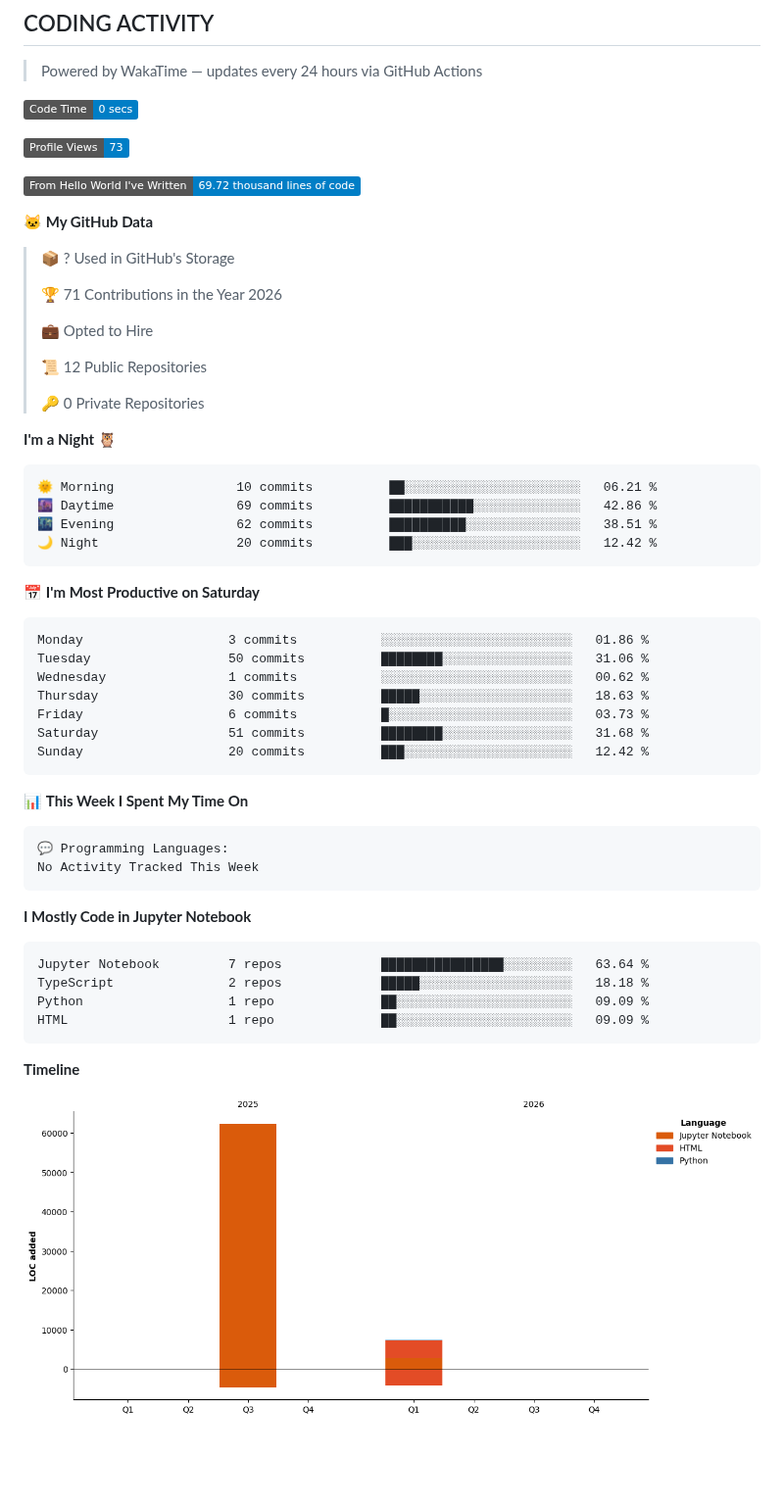
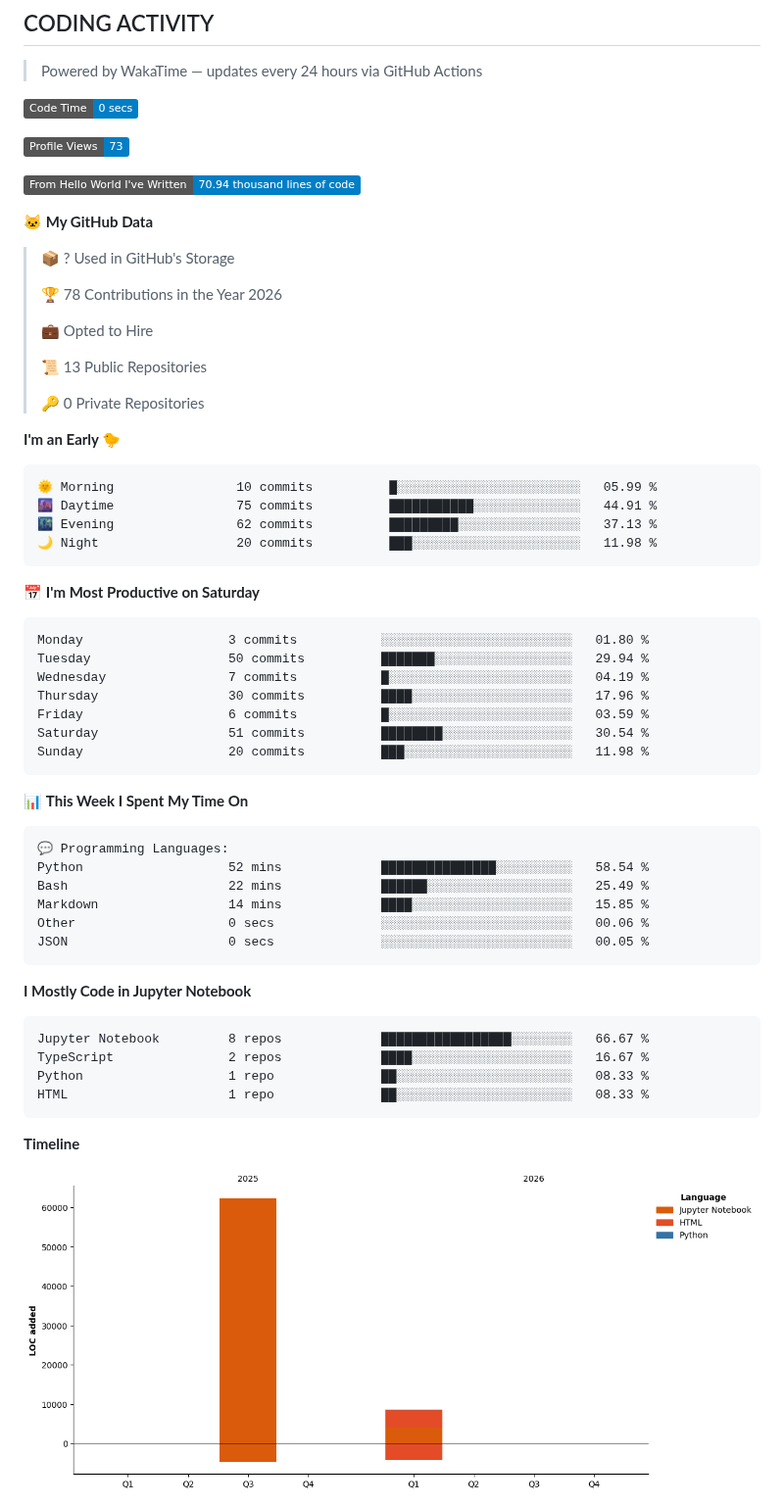
Before and after one commit to RudraDudhat2509/RudraDudhat2509, a Markdown page: README.md, the part around one of its changes. Shown at 98% size. Drawn GitHub-style; pictures changed too: assets/bar_graph.png; badges without logos; blank space fills up the shorter version.

Commit message:
Updated with Dev Metrics

````diff
--- a/README.md
+++ b/README.md
@@ -198,38 +198,38 @@ Scrapes job listings, scores them using embedding similarity against your profil
 
 ![Profile Views](http://img.shields.io/badge/Profile%20Views-73-blue?style=flat)
 
-![Lines of code](https://img.shields.io/badge/From%20Hello%20World%20I%27ve%20Written-69.72%20thousand%20lines%20of%20code-blue?style=flat)
+![Lines of code](https://img.shields.io/badge/From%20Hello%20World%20I%27ve%20Written-70.94%20thousand%20lines%20of%20code-blue?style=flat)
 
 **🐱 My GitHub Data**
 
 > 📦 ? Used in GitHub's Storage
  >
-> 🏆 71 Contributions in the Year 2026
+> 🏆 78 Contributions in the Year 2026
  >
 > 💼 Opted to Hire
  >
-> 📜 12 Public Repositories
+> 📜 13 Public Repositories
  >
 > 🔑 0 Private Repositories
  >
-**I'm a Night 🦉**
+**I'm an Early 🐤**
 
 ```text
-🌞 Morning                10 commits          ██░░░░░░░░░░░░░░░░░░░░░░░   06.21 %
-🌆 Daytime                69 commits          ███████████░░░░░░░░░░░░░░   42.86 %
-🌃 Evening                62 commits          ██████████░░░░░░░░░░░░░░░   38.51 %
-🌙 Night                  20 commits          ███░░░░░░░░░░░░░░░░░░░░░░   12.42 %
+🌞 Morning                10 commits          █░░░░░░░░░░░░░░░░░░░░░░░░   05.99 %
+🌆 Daytime                75 commits          ███████████░░░░░░░░░░░░░░   44.91 %
+🌃 Evening                62 commits          █████████░░░░░░░░░░░░░░░░   37.13 %
+🌙 Night                  20 commits          ███░░░░░░░░░░░░░░░░░░░░░░   11.98 %
 ```
 📅 **I'm Most Productive on Saturday**
 
 ```text
-Monday                   3 commits           ░░░░░░░░░░░░░░░░░░░░░░░░░   01.86 %
-Tuesday                  50 commits          ████████░░░░░░░░░░░░░░░░░   31.06 %
-Wednesday                1 commits           ░░░░░░░░░░░░░░░░░░░░░░░░░   00.62 %
-Thursday                 30 commits          █████░░░░░░░░░░░░░░░░░░░░   18.63 %
-Friday                   6 commits           █░░░░░░░░░░░░░░░░░░░░░░░░   03.73 %
-Saturday                 51 commits          ████████░░░░░░░░░░░░░░░░░   31.68 %
-Sunday                   20 commits          ███░░░░░░░░░░░░░░░░░░░░░░   12.42 %
+Monday                   3 commits           ░░░░░░░░░░░░░░░░░░░░░░░░░   01.80 %
+Tuesday                  50 commits          ███████░░░░░░░░░░░░░░░░░░   29.94 %
+Wednesday                7 commits           █░░░░░░░░░░░░░░░░░░░░░░░░   04.19 %
+Thursday                 30 commits          ████░░░░░░░░░░░░░░░░░░░░░   17.96 %
+Friday                   6 commits           █░░░░░░░░░░░░░░░░░░░░░░░░   03.59 %
+Saturday                 51 commits          ████████░░░░░░░░░░░░░░░░░   30.54 %
+Sunday                   20 commits          ███░░░░░░░░░░░░░░░░░░░░░░   11.98 %
 ```
 
 
@@ -237,16 +237,20 @@ Sunday                   20 commits          ███░░░░░░░░
 
 ```text
 💬 Programming Languages:
-No Activity Tracked This Week
+Python                   52 mins             ███████████████░░░░░░░░░░   58.54 %
+Bash                     22 mins             ██████░░░░░░░░░░░░░░░░░░░   25.49 %
+Markdown                 14 mins             ████░░░░░░░░░░░░░░░░░░░░░   15.85 %
+Other                    0 secs              ░░░░░░░░░░░░░░░░░░░░░░░░░   00.06 %
+JSON                     0 secs              ░░░░░░░░░░░░░░░░░░░░░░░░░   00.05 %
 ```
 
 **I Mostly Code in Jupyter Notebook**
 
 ```text
-Jupyter Notebook         7 repos             ████████████████░░░░░░░░░   63.64 %
-TypeScript               2 repos             █████░░░░░░░░░░░░░░░░░░░░   18.18 %
-Python                   1 repo              ██░░░░░░░░░░░░░░░░░░░░░░░   09.09 %
-HTML                     1 repo              ██░░░░░░░░░░░░░░░░░░░░░░░   09.09 %
+Jupyter Notebook         8 repos             █████████████████░░░░░░░░   66.67 %
+TypeScript               2 repos             ████░░░░░░░░░░░░░░░░░░░░░   16.67 %
+Python                   1 repo              ██░░░░░░░░░░░░░░░░░░░░░░░   08.33 %
+HTML                     1 repo              ██░░░░░░░░░░░░░░░░░░░░░░░   08.33 %
 ```
 
 
````
Also changed, not shown: other parts of README.md (+1 -1 lines).
